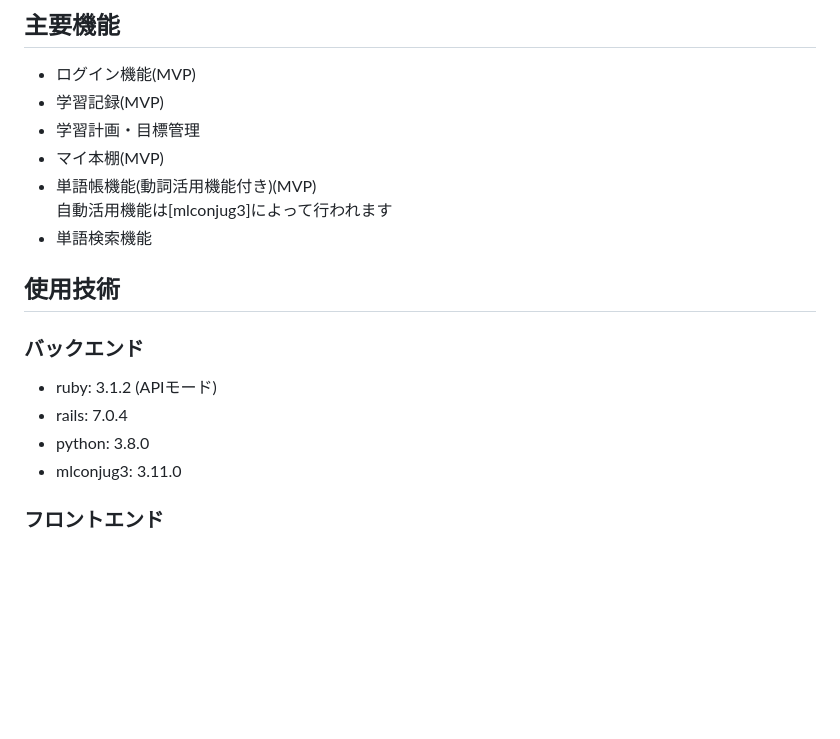
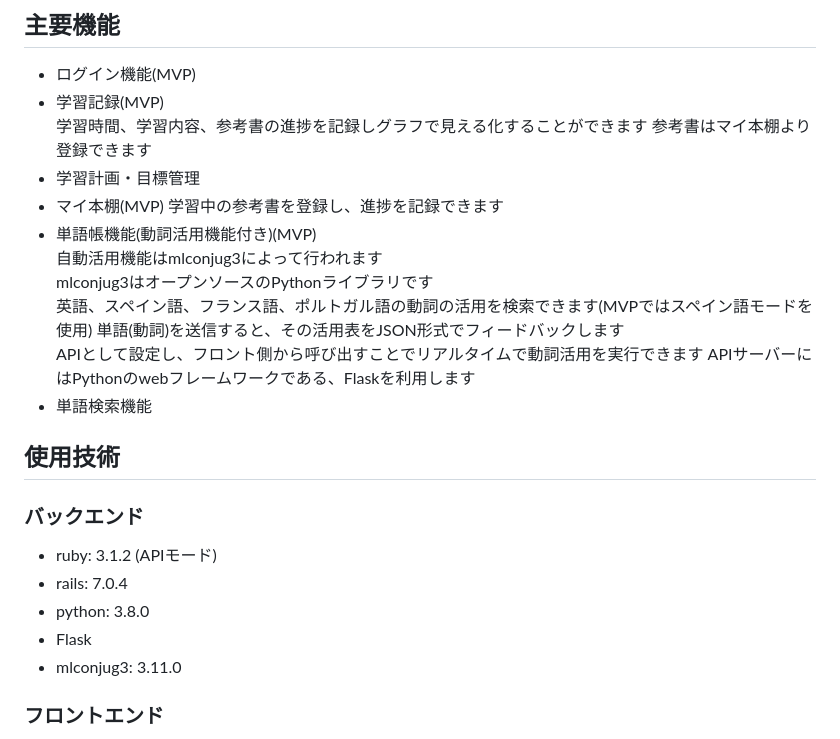
Before and after one commit to TaikiSakai/linGuardia, a Markdown page: README.md, the part around the change. GitHub-like rendering; blank space fills up the shorter version.

```diff
--- a/README.md
+++ b/README.md
@@ -46,10 +46,18 @@ langLogでは、ユーザーが登録した単語をフラッシュカード形
 ## 主要機能
 - ログイン機能(MVP)
 - 学習記録(MVP)
+  学習時間、学習内容、参考書の進捗を記録しグラフで見える化することができます
+  参考書はマイ本棚より登録できます
 - 学習計画・目標管理
 - マイ本棚(MVP)
+  学習中の参考書を登録し、進捗を記録できます
 - 単語帳機能(動詞活用機能付き)(MVP)
-自動活用機能は[mlconjug3]によって行われます
+自動活用機能はmlconjug3によって行われます
+mlconjug3はオープンソースのPythonライブラリです
+英語、スペイン語、フランス語、ポルトガル語の動詞の活用を検索できます(MVPではスペイン語モードを使用)
+単語(動詞)を送信すると、その活用表をJSON形式でフィードバックします
+APIとして設定し、フロント側から呼び出すことでリアルタイムで動詞活用を実行できます
+APIサーバーにはPythonのwebフレームワークである、Flaskを利用します
 - 単語検索機能
 
 ## 使用技術
@@ -57,6 +65,7 @@ langLogでは、ユーザーが登録した単語をフラッシュカード形
 - ruby: 3.1.2 (APIモード)
 - rails: 7.0.4
 - python: 3.8.0
+- Flask
 - mlconjug3: 3.11.0
 
 ### フロントエンド
```
